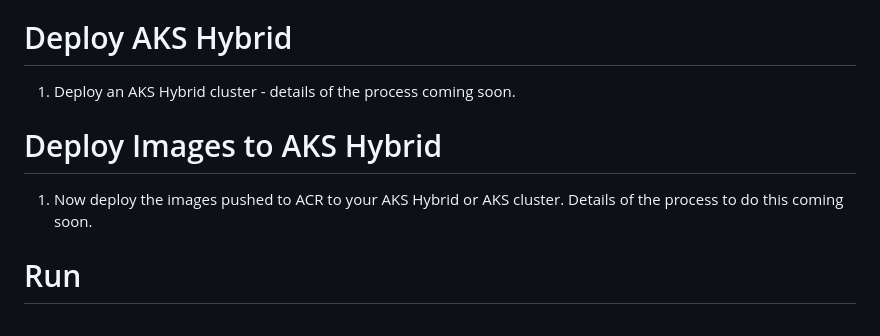
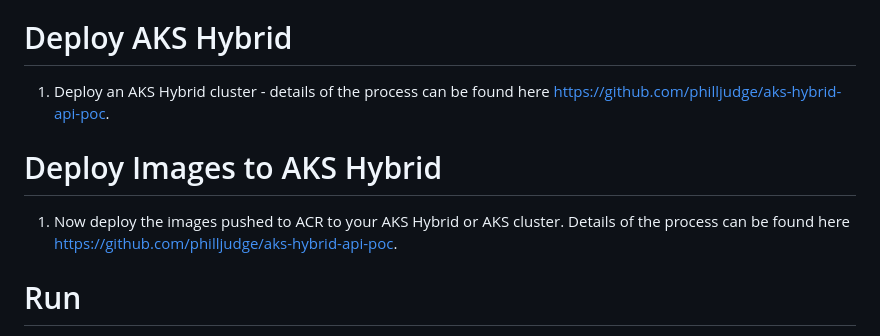
Before and after one commit to ianlcurtis1/ha-aks-hybrid-poc, a Markdown page: README.md, the part around the change. Drawn GitHub-style.

```diff
--- a/README.md
+++ b/README.md
@@ -35,10 +35,10 @@ There are some simple GitHub workflows that:
 7. Create a new release. This will trigger the build and push to ACR workflow.
 
 # Deploy AKS Hybrid
-1. Deploy an AKS Hybrid cluster - details of the process coming soon.
+1. Deploy an AKS Hybrid cluster - details of the process can be found here https://github.com/philljudge/aks-hybrid-api-poc.
 
 # Deploy Images to AKS Hybrid
-1. Now deploy the images pushed to ACR to your AKS Hybrid or AKS cluster. Details of the process to do this coming soon.
+1. Now deploy the images pushed to ACR to your AKS Hybrid or AKS cluster. Details of the process can be found here https://github.com/philljudge/aks-hybrid-api-poc.
 
 # Run
 1. Use curl or Postman to send a 'Hello world!' message to the API.
```
